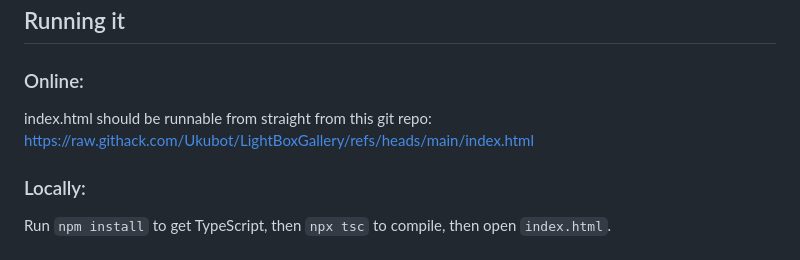
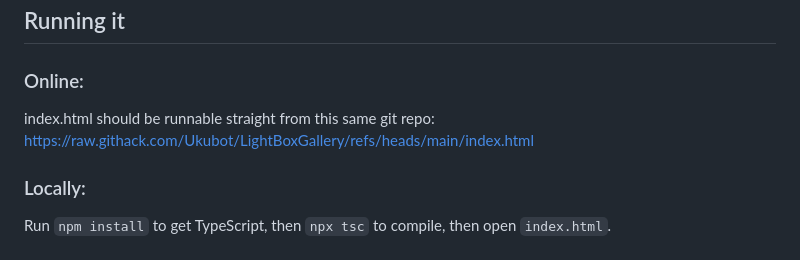
Before and after one commit to Ukubot/LightBoxGallery, a Markdown page: README.md, the part around the change. Drawn GitHub-style.

Commit message:
Typo fix

```diff
--- a/README.md
+++ b/README.md
@@ -6,7 +6,7 @@ A responsive product image gallery with lightbox. No libraries or dependencies,
 ## Running it
 
 ### Online:
-index.html should be runnable from straight from this git repo: https://raw.githack.com/Ukubot/LightBoxGallery/refs/heads/main/index.html
+index.html should be runnable straight from this same git repo: https://raw.githack.com/Ukubot/LightBoxGallery/refs/heads/main/index.html
 ### Locally:
 Run `npm install` to get TypeScript, then `npx tsc` to compile, then open `index.html`.
 
```
